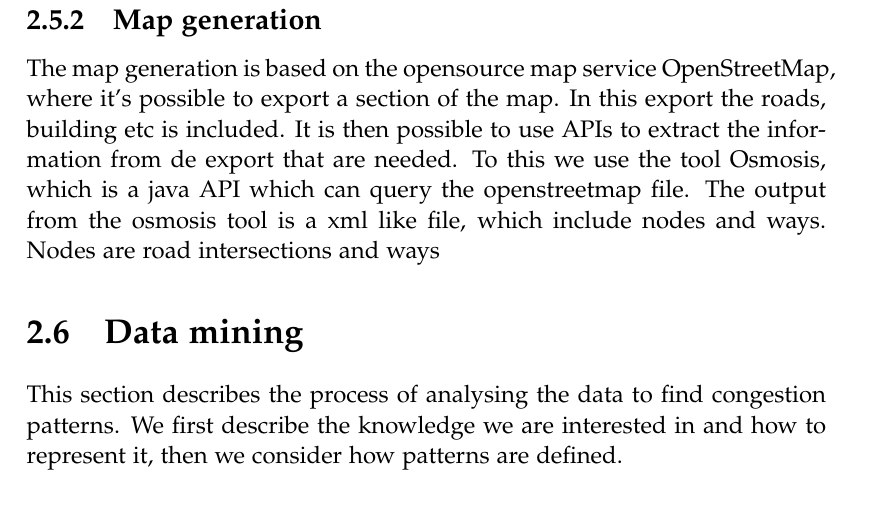
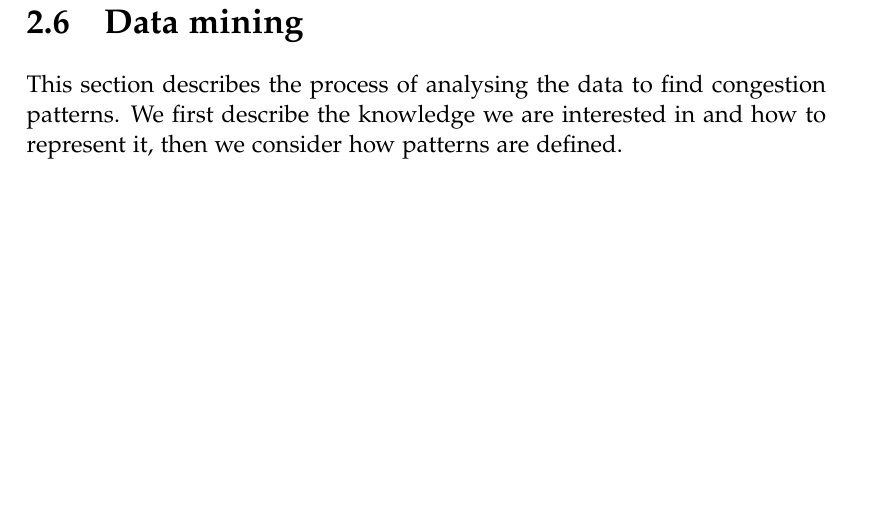
Before and after one commit to MortenRP/P5, a LaTeX thesis (report/master.tex, which reads report/sections/data-processing.tex): part of page 29 of 39, cut at the place of the change, the shorter picture padded with empty space. Compiled offline with pdfLaTeX.

Commit message:
Deleted old map generation section

```diff
--- a/report/sections/data-processing.tex
+++ b/report/sections/data-processing.tex
@@ -11,6 +11,3 @@ The gps dataset is converted into the GPX format which is subsequently map-match
 The Beijing dataset consists timestamped samples of gps-coordinates. The format of the samples is (id, date time, longitude, latitude). However since GPS measurements can be inaccurate, it is not always possible to directly infer which road the sample was taken on. Consequently the coordinates must be map-matched to a road, such that positions on the road can be inferred. To perform map-matching, the system calls the TrackMatching webservice\cite{TrackMatching}. This service exposes an API for map-matching to the OpenStreetMap service and given a dataset of raw GPS-coordinates returns a map-matched dataset in JSON format.
 \todo{write about how and why map generation}
 \todo{write about how and why we design DB and store data in SQL database}
-\subsection{Map generation}
-The map generation is based on the opensource map service OpenStreetMap, where it's possible to export a section of the map. In this export the roads, building etc is included. It is then possible to use APIs to extract the information from de export that are needed. To this we use the tool Osmosis, which is a java API which can query the openstreetmap file.
-The output from the osmosis tool is a xml like file, which include nodes and ways. Nodes are road intersections and ways
```
